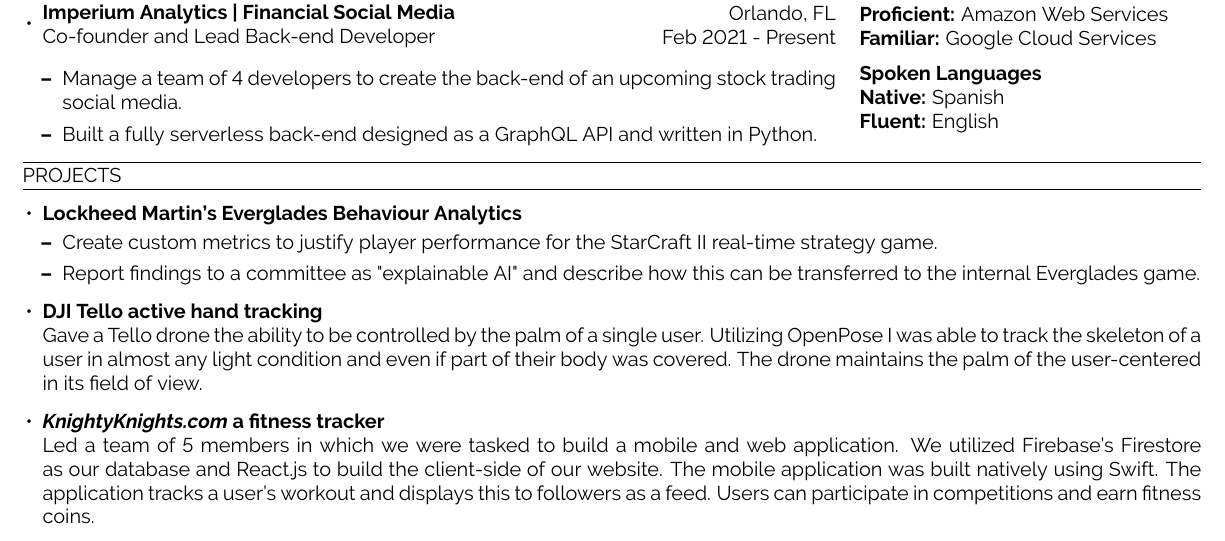
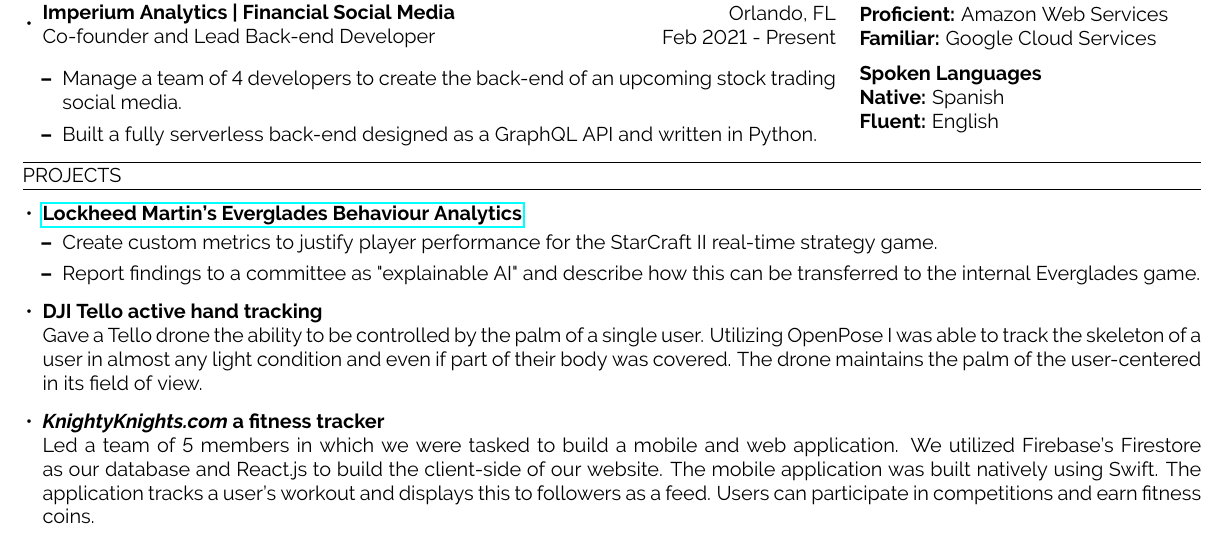
Before and after one commit to vadManuel/resume, a LaTeX CV (resume/manuel_vasquez_resume.tex): part of the page, cut so that both start at the same text. Compiled offline with pdfLaTeX.

Commit message:
Added everglades repo link

```diff
--- a/resume/manuel_vasquez_resume.tex
+++ b/resume/manuel_vasquez_resume.tex
@@ -127,7 +127,7 @@
 \makesection{Projects}
 \begin{itemize}[leftmargin=.35cm]
     % Senior Design
-    \item \textbf{Lockheed Martin's Everglades Behaviour Analytics}
+    \item \textbf{\href{https://github.com/ucfcs/Fall2020-Group-20}{Lockheed Martin's Everglades Behaviour Analytics}}
     \vspace*{-1.5mm}
     \begin{itemize}[leftmargin=.35cm]
         \item Create custom metrics to justify player performance for the StarCraft II real-time strategy game.
```
Also changed, not shown: resume/manuel_vasquez_resume.pdf.
